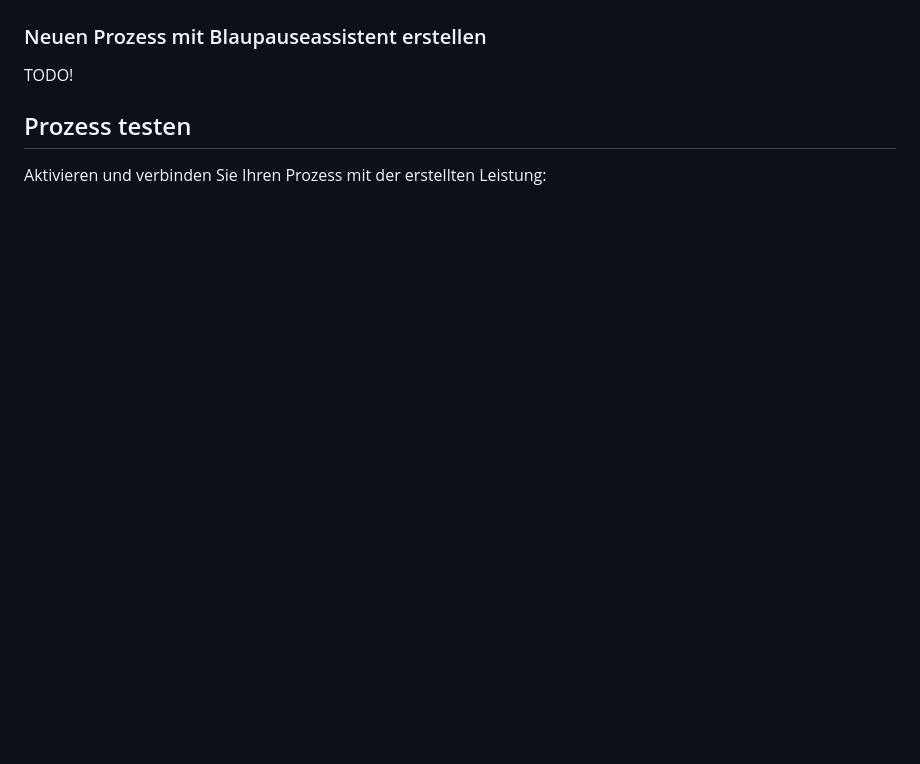
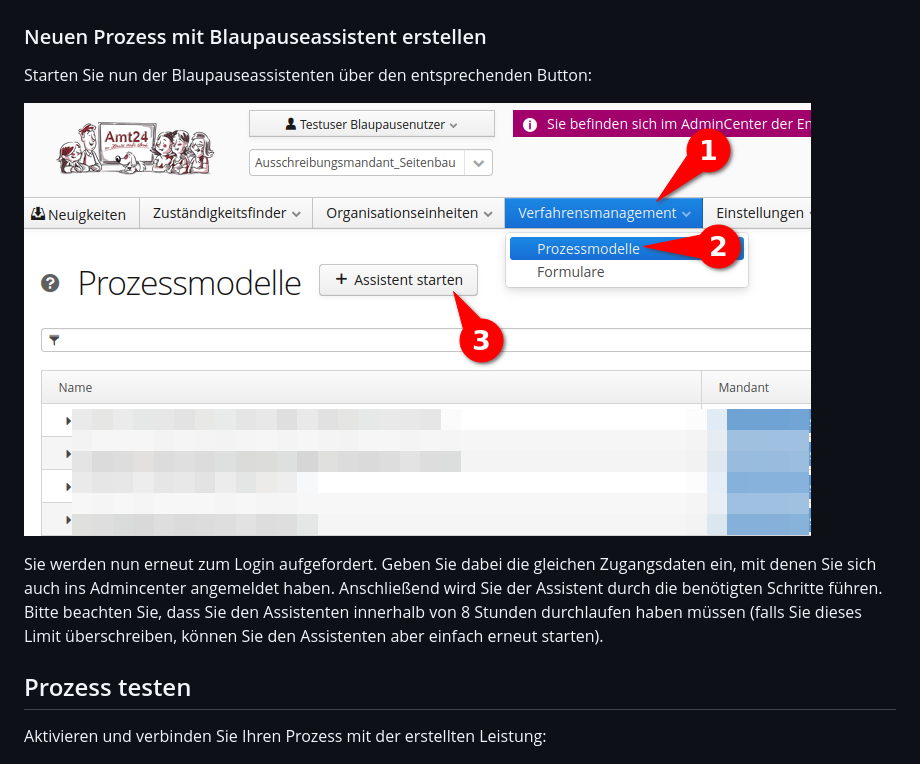
Before and after one commit to Seitenbau/Amt24-Blaupauseprozess, a Markdown page: README.md, the part around the change. Rendered like a GitHub page; pictures changed too: assistent-starten.png (added); blank space fills up the shorter version.

Commit message:
Add section "Neuen Prozess mit Blaupauseassistent erstellen"

```diff
--- a/README.md
+++ b/README.md
@@ -119,7 +119,14 @@ Zuletzt müssen Sie sicherstellen, dass das Formular deployt ist:
 
 ### Neuen Prozess mit Blaupauseassistent erstellen
 
-TODO!
+Starten Sie nun der Blaupauseassistenten über den entsprechenden Button:
+
+![Navigieren Sie über "Verfahrensmanagement" und "Prozessmodelle". Klicken Sie anschließend auf "Assistent starten"](assistent-starten.png)
+
+Sie werden nun erneut zum Login aufgefordert. Geben Sie dabei die gleichen Zugangsdaten ein, mit denen Sie sich auch ins
+Admincenter angemeldet haben. Anschließend wird Sie der Assistent durch die benötigten Schritte führen. Bitte beachten
+Sie, dass Sie den Assistenten innerhalb von 8 Stunden durchlaufen haben müssen (falls Sie dieses Limit überschreiben,
+können Sie den Assistenten aber einfach erneut starten).
 
 ## Prozess testen
 
```
